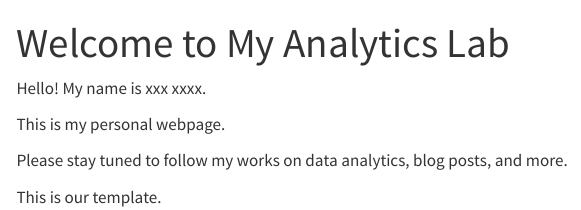
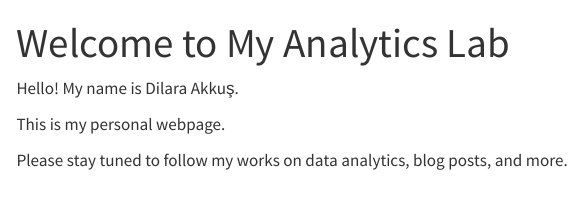
Before and after one commit to emu-hacettepe-analytics/emu430-fall2023-Dilara-pro, a Quarto document (index.qmd): the page in a window 1100 px wide, from its top. Rendered offline with R 4.5, knitr and Pandoc in place of Quarto, with nearby package versions; menus at the side of the page are left out.

Commit message:
my website

```diff
--- a/_quarto.yml
+++ b/_quarto.yml
@@ -3,7 +3,7 @@ project:
   output-dir: docs
 
 website:
-  title: "[Student/Group Full Name]'s Analytics Lab"
+  title: "Dilara's Analytics Lab"
   navbar:
     search: true
     left:
--- a/index.qmd
+++ b/index.qmd
@@ -3,10 +3,8 @@ title: "Welcome to My Analytics Lab"
 sidebar: false
 ---
 
-Hello! My name is xxx xxxx.
+Hello! My name is Dilara Akkuş.
 
 This is my personal webpage.
 
 Please stay tuned to follow my works on data analytics, blog posts, and more.
-
-This is our template.
```
Also changed, not shown: docs/search.json, 5 other files.
